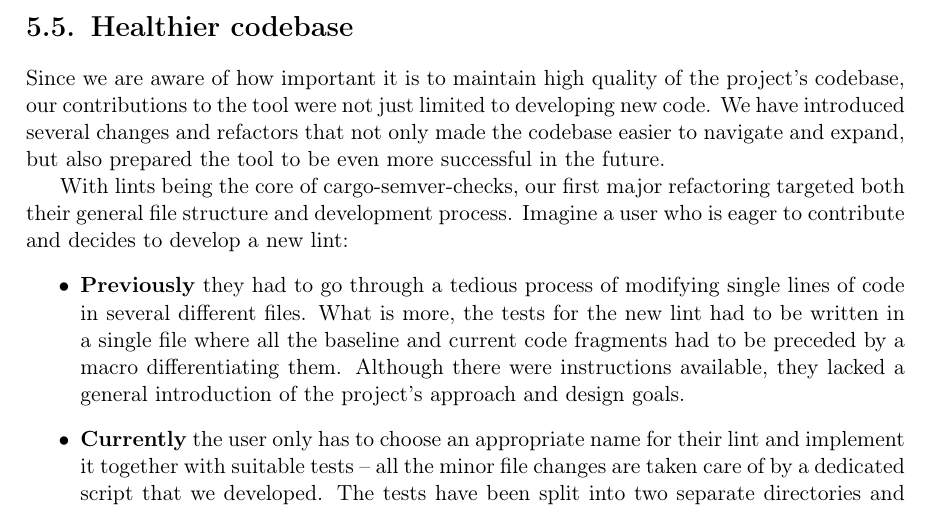
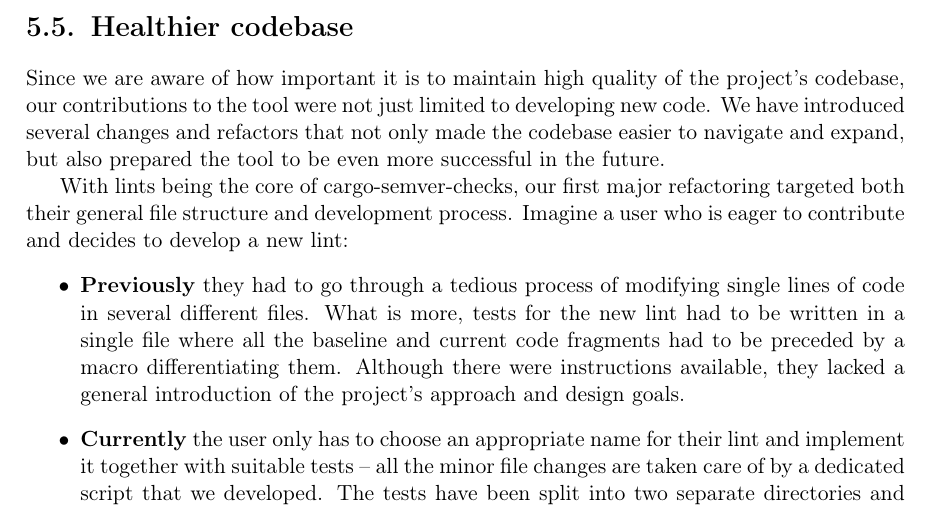
Before and after one commit to tonowak/bachelors-thesis, a LaTeX thesis (thesis-en.tex): part of page 29 of 41, cut so that both start at the same text. Compiled offline with pdfLaTeX.

Commit message:
Update thesis-en.tex
Co-authored-by: Mieszko Grodzicki <mieszko.grodzicki@gmail.com>

```diff
--- a/thesis-en.tex
+++ b/thesis-en.tex
@@ -745,7 +745,7 @@ general file structure and development process. Imagine a user who is eager to c
 and decides to develop a new lint:
 \begin{itemize}
 	\item \textbf{Previously} they had to go through a tedious process of modifying single lines
-	of code in several different files. What is more, the tests for the new lint had to be written
+	of code in several different files. What is more, tests for the new lint had to be written
 	in a single file where all the baseline and current code fragments had to be preceded by
 	a macro differentiating them. Although there were instructions available, they lacked
 	a general introduction of the project's approach and design goals.
```
